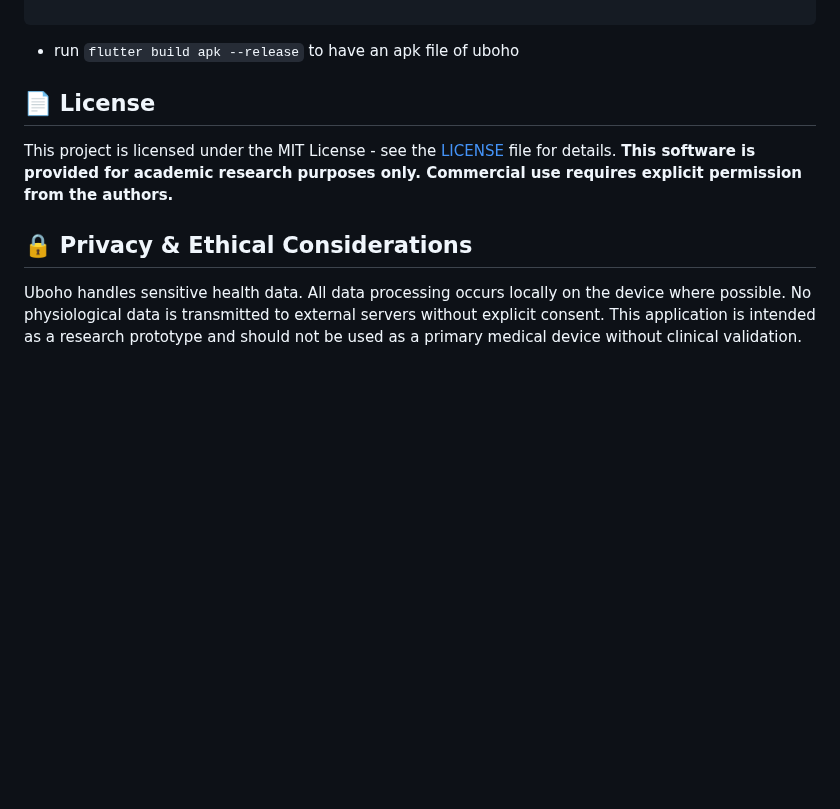
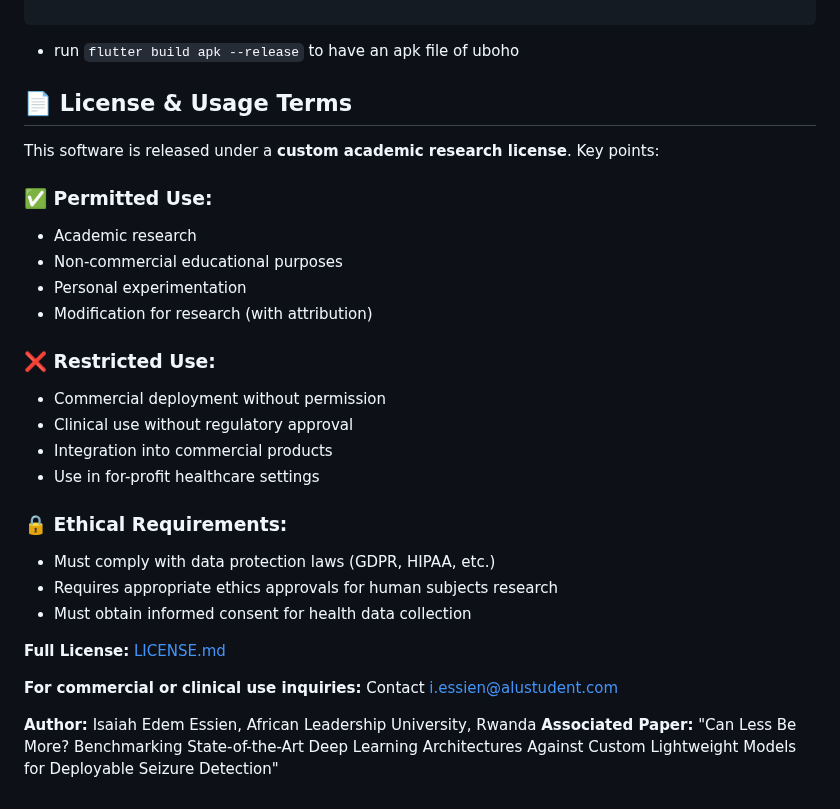
Before and after one commit to Isaiah-Essien/uboho_mobile, a Markdown page: README.md, the part around the change. Rendered like a GitHub page; blank space fills up the shorter version.

Commit message:
Revise license and ethical considerations in README
Updated license and usage terms, detailing permitted and restricted uses, ethical requirements, and contact information for commercial inquiries.

````diff
--- a/README.md
+++ b/README.md
@@ -167,11 +167,30 @@ flutter run
 ```
 - run `flutter build apk --release` to have an apk file of uboho
 
-## 📄 License
+## 📄 License & Usage Terms
 
-This project is licensed under the MIT License - see the [LICENSE](LICENSE) file for details.
-**This software is provided for academic research purposes only. Commercial use requires explicit permission from the authors.**
+This software is released under a **custom academic research license**. Key points:
 
-## 🔒 Privacy & Ethical Considerations
+### ✅ Permitted Use:
+- Academic research
+- Non-commercial educational purposes
+- Personal experimentation
+- Modification for research (with attribution)
 
-Uboho handles sensitive health data. All data processing occurs locally on the device where possible. No physiological data is transmitted to external servers without explicit consent. This application is intended as a research prototype and should not be used as a primary medical device without clinical validation.
+### ❌ Restricted Use:
+- Commercial deployment without permission
+- Clinical use without regulatory approval
+- Integration into commercial products
+- Use in for-profit healthcare settings
+
+### 🔒 Ethical Requirements:
+- Must comply with data protection laws (GDPR, HIPAA, etc.)
+- Requires appropriate ethics approvals for human subjects research
+- Must obtain informed consent for health data collection
+
+**Full License:** [LICENSE.md](LICENSE.md)
+
+**For commercial or clinical use inquiries:** Contact i.essien@alustudent.com
+
+**Author:** Isaiah Edem Essien, African Leadership University, Rwanda
+**Associated Paper:** "Can Less Be More? Benchmarking State-of-the-Art Deep Learning Architectures Against Custom Lightweight Models for Deployable Seizure Detection"
````
